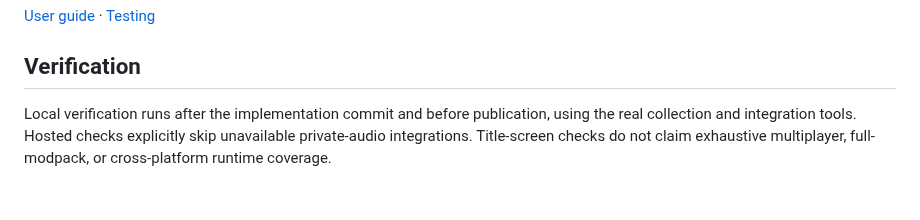
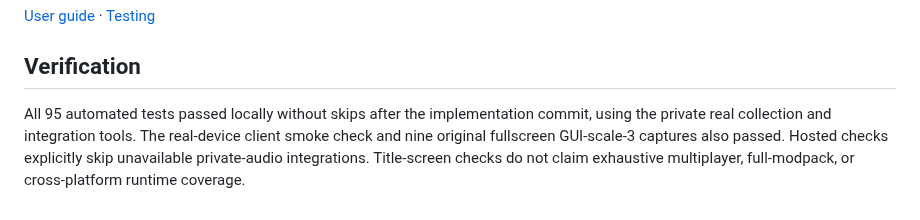
Before and after one commit to DarkLian/DarkMusic, a Markdown page: docs/RELEASE-1.0.2.md, the part around the change. Rendered like a GitHub page.

Commit message:
Document v1.0.2 verification and refresh public screenshots

```diff
--- a/docs/RELEASE-1.0.2.md
+++ b/docs/RELEASE-1.0.2.md
@@ -33,4 +33,4 @@ Open Music on the title screen or press B in gameplay. Existing settings/binding
 
 ## Verification
 
-Local verification runs after the implementation commit and before publication, using the real collection and integration tools. Hosted checks explicitly skip unavailable private-audio integrations. Title-screen checks do not claim exhaustive multiplayer, full-modpack, or cross-platform runtime coverage.
+All 95 automated tests passed locally without skips after the implementation commit, using the private real collection and integration tools. The real-device client smoke check and nine original fullscreen GUI-scale-3 captures also passed. Hosted checks explicitly skip unavailable private-audio integrations. Title-screen checks do not claim exhaustive multiplayer, full-modpack, or cross-platform runtime coverage.
```
Also changed, not shown: README.md (+4 -0 lines), docs/USER_GUIDE.md (+6 -0 lines), docs/images/download-tools-1.0.2-3x.png (added), docs/images/player-1.0.2-3x.png (added), docs/images/settings-1.0.2-3x.png (added).
